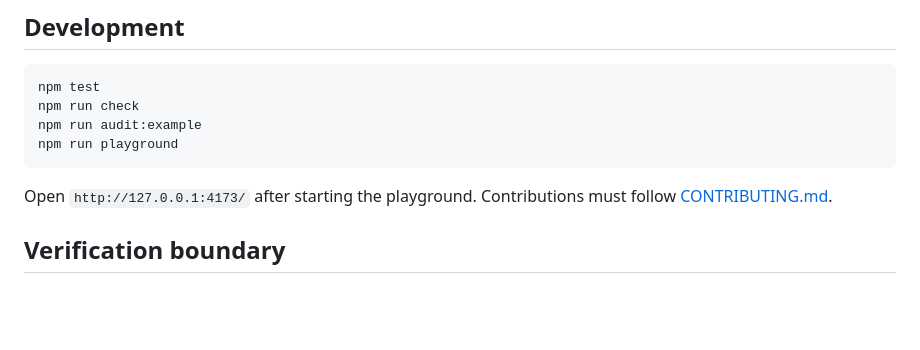
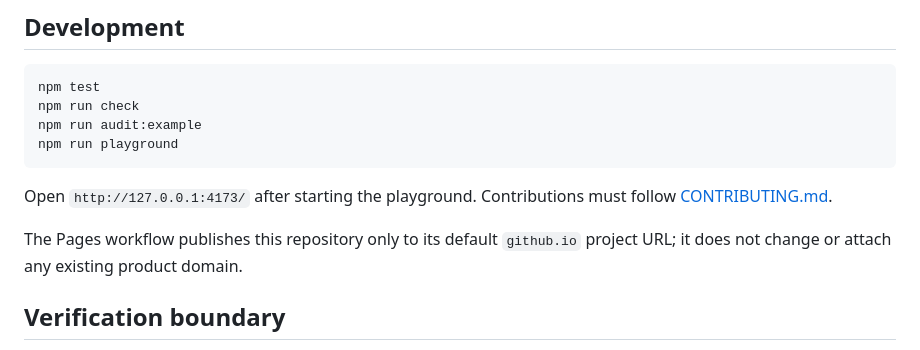
Before and after one commit to enjoytime1101-spec/bbrab-unified-icons, a Markdown page: README.md, the part around the change. Drawn GitHub-style; blank space fills up the shorter version.

Commit message:
docs: clarify isolated Pages deployment

```diff
--- a/README.md
+++ b/README.md
@@ -160,6 +160,8 @@ npm run playground
 
 Open `http://127.0.0.1:4173/` after starting the playground. Contributions must follow [CONTRIBUTING.md](CONTRIBUTING.md).
 
+The Pages workflow publishes this repository only to its default `github.io` project URL; it does not change or attach any existing product domain.
+
 ## Verification boundary
 
 Passing the icon audit proves only that controls follow this repository's visual and accessibility policy. It does not prove that a payment, login, refund, publish action, or other business workflow succeeds. Those flows require their own API, data, and end-to-end tests.
```
